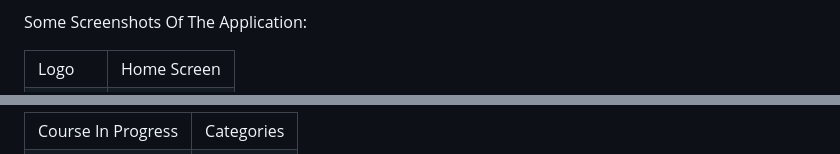
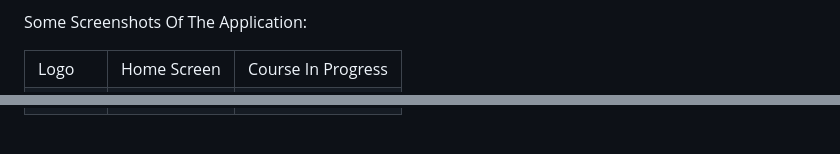
Before and after one commit to MuditAggarwal1/E-Learning-Project, a Markdown page: README.md, 2 parts joined by grey strips. Rendered like a GitHub page.

```diff
--- a/README.md
+++ b/README.md
@@ -24,6 +24,7 @@ Some Screenshots Of The Application:
   <tr>
     <td>Logo</td>
     <td>Home Screen</td>
+    <td>Course In Progress</td>
   </tr>
   <tr>
     <td><img src="https://github.com/MuditAggarwal1/E-Learning-Project/assets/135834440/07420dfb-1433-40e6-bd9d-d7c6404e2f2f" width="220"></td>
@@ -31,8 +33,7 @@ Some Screenshots Of The Application:
   </tr>
  </table>
  <table>
-  <tr>
-    <td>Course In Progress</td>
+  <tr
     <td>Categories</td>
   </tr>
   <tr>
```
Also changed, not shown: other parts of README.md (+2 -2 lines).
